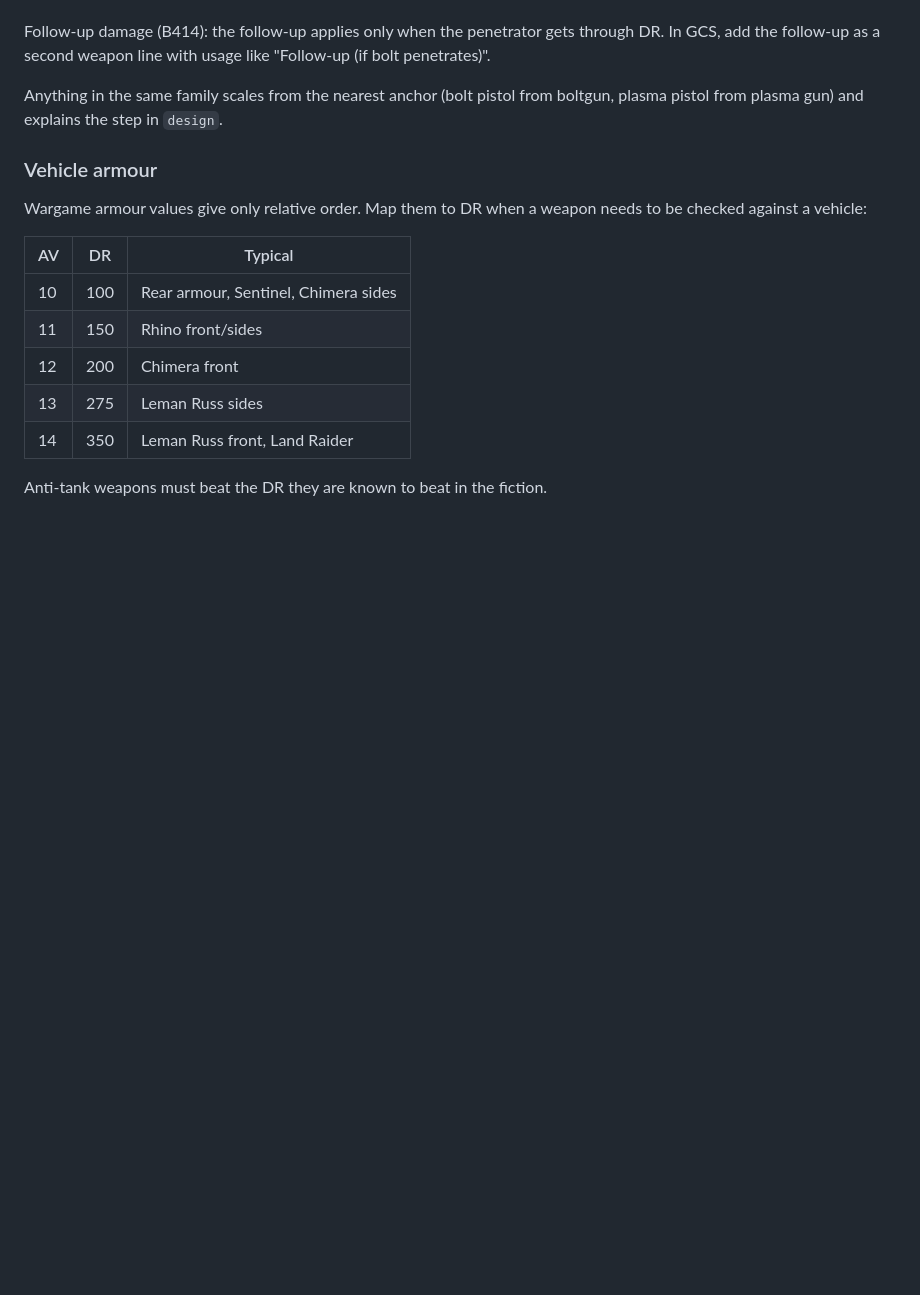
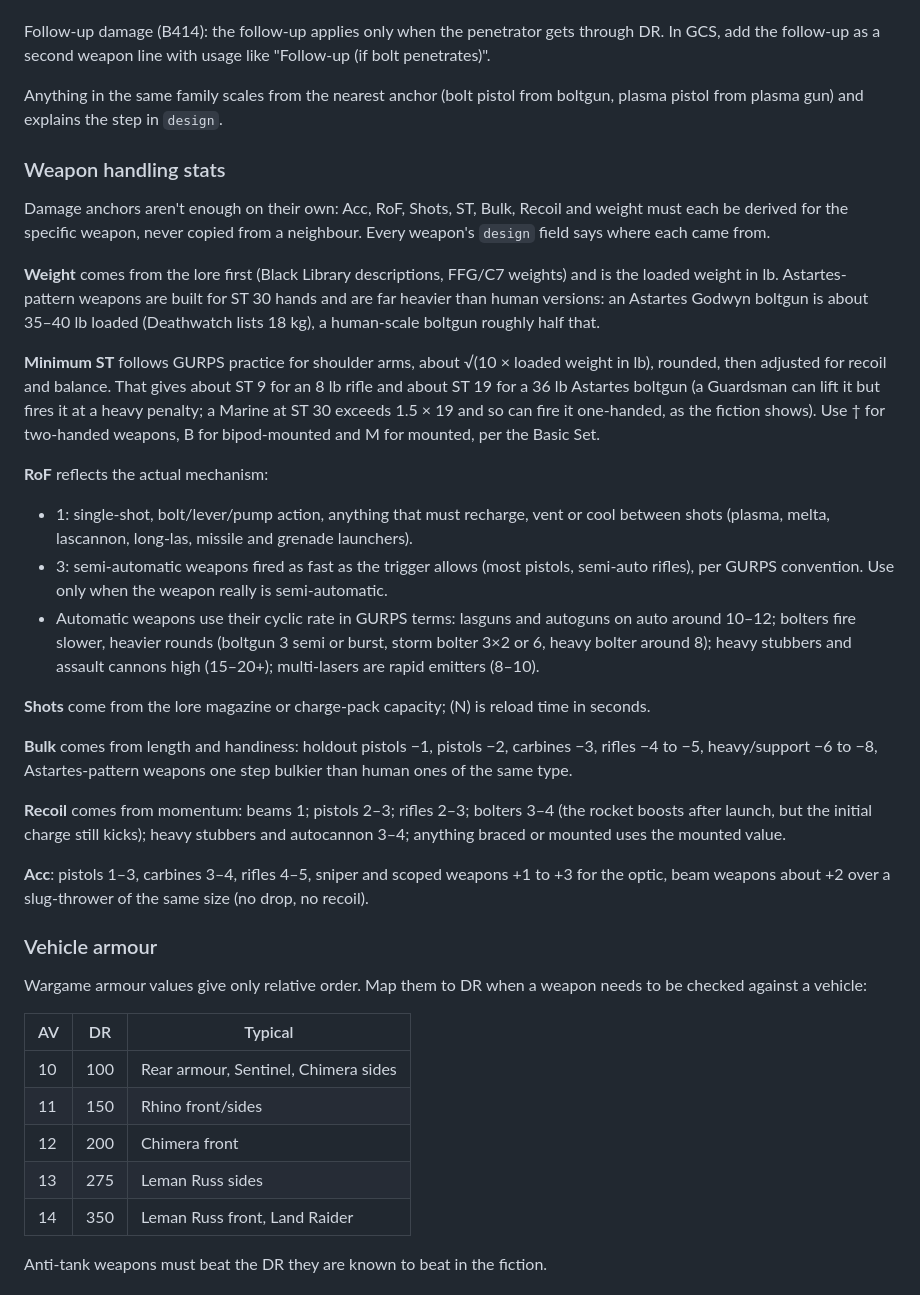
Before and after one commit to Onlinemph/Warhammer-40k-GURPS, a Markdown page: docs/framework.md, the part around one of its changes. Rendered like a GitHub page; blank space fills up the shorter version.

```diff
--- a/docs/framework.md
+++ b/docs/framework.md
@@ -119,6 +119,27 @@ Follow-up damage (B414): the follow-up applies only when the penetrator gets thr
 
 Anything in the same family scales from the nearest anchor (bolt pistol from boltgun, plasma pistol from plasma gun) and explains the step in `design`.
 
+### Weapon handling stats
+
+Damage anchors aren't enough on their own: Acc, RoF, Shots, ST, Bulk, Recoil and weight must each be derived for the specific weapon, never copied from a neighbour. Every weapon's `design` field says where each came from.
+
+**Weight** comes from the lore first (Black Library descriptions, FFG/C7 weights) and is the loaded weight in lb. Astartes-pattern weapons are built for ST 30 hands and are far heavier than human versions: an Astartes Godwyn boltgun is about 35–40 lb loaded (Deathwatch lists 18 kg), a human-scale boltgun roughly half that.
+
+**Minimum ST** follows GURPS practice for shoulder arms, about √(10 × loaded weight in lb), rounded, then adjusted for recoil and balance. That gives about ST 9 for an 8 lb rifle and about ST 19 for a 36 lb Astartes boltgun (a Guardsman can lift it but fires it at a heavy penalty; a Marine at ST 30 exceeds 1.5 × 19 and so can fire it one-handed, as the fiction shows). Use † for two-handed weapons, B for bipod-mounted and M for mounted, per the Basic Set.
+
+**RoF** reflects the actual mechanism:
+- 1: single-shot, bolt/lever/pump action, anything that must recharge, vent or cool between shots (plasma, melta, lascannon, long-las, missile and grenade launchers).
+- 3: semi-automatic weapons fired as fast as the trigger allows (most pistols, semi-auto rifles), per GURPS convention. Use only when the weapon really is semi-automatic.
+- Automatic weapons use their cyclic rate in GURPS terms: lasguns and autoguns on auto around 10–12; bolters fire slower, heavier rounds (boltgun 3 semi or burst, storm bolter 3×2 or 6, heavy bolter around 8); heavy stubbers and assault cannons high (15–20+); multi-lasers are rapid emitters (8–10).
+
+**Shots** come from the lore magazine or charge-pack capacity; (N) is reload time in seconds.
+
+**Bulk** comes from length and handiness: holdout pistols −1, pistols −2, carbines −3, rifles −4 to −5, heavy/support −6 to −8, Astartes-pattern weapons one step bulkier than human ones of the same type.
+
+**Recoil** comes from momentum: beams 1; pistols 2–3; rifles 2–3; bolters 3–4 (the rocket boosts after launch, but the initial charge still kicks); heavy stubbers and autocannon 3–4; anything braced or mounted uses the mounted value.
+
+**Acc**: pistols 1–3, carbines 3–4, rifles 4–5, sniper and scoped weapons +1 to +3 for the optic, beam weapons about +2 over a slug-thrower of the same size (no drop, no recoil).
+
 ### Vehicle armour
 
 Wargame armour values give only relative order. Map them to DR when a weapon needs to be checked against a vehicle:
```
Also changed, not shown: other parts of docs/framework.md (+32 -0 lines), docs/changelog.md (+1 -0 lines).
